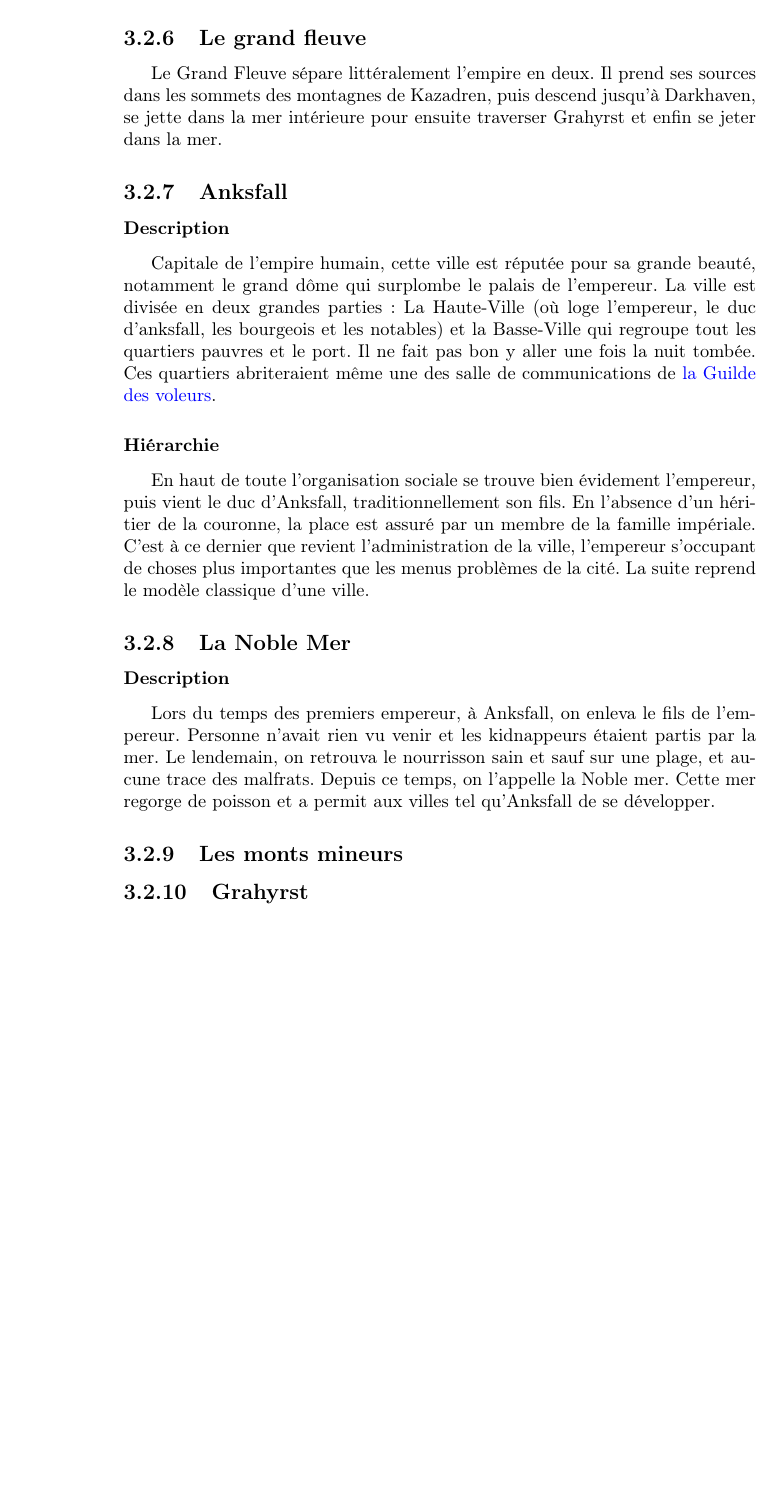
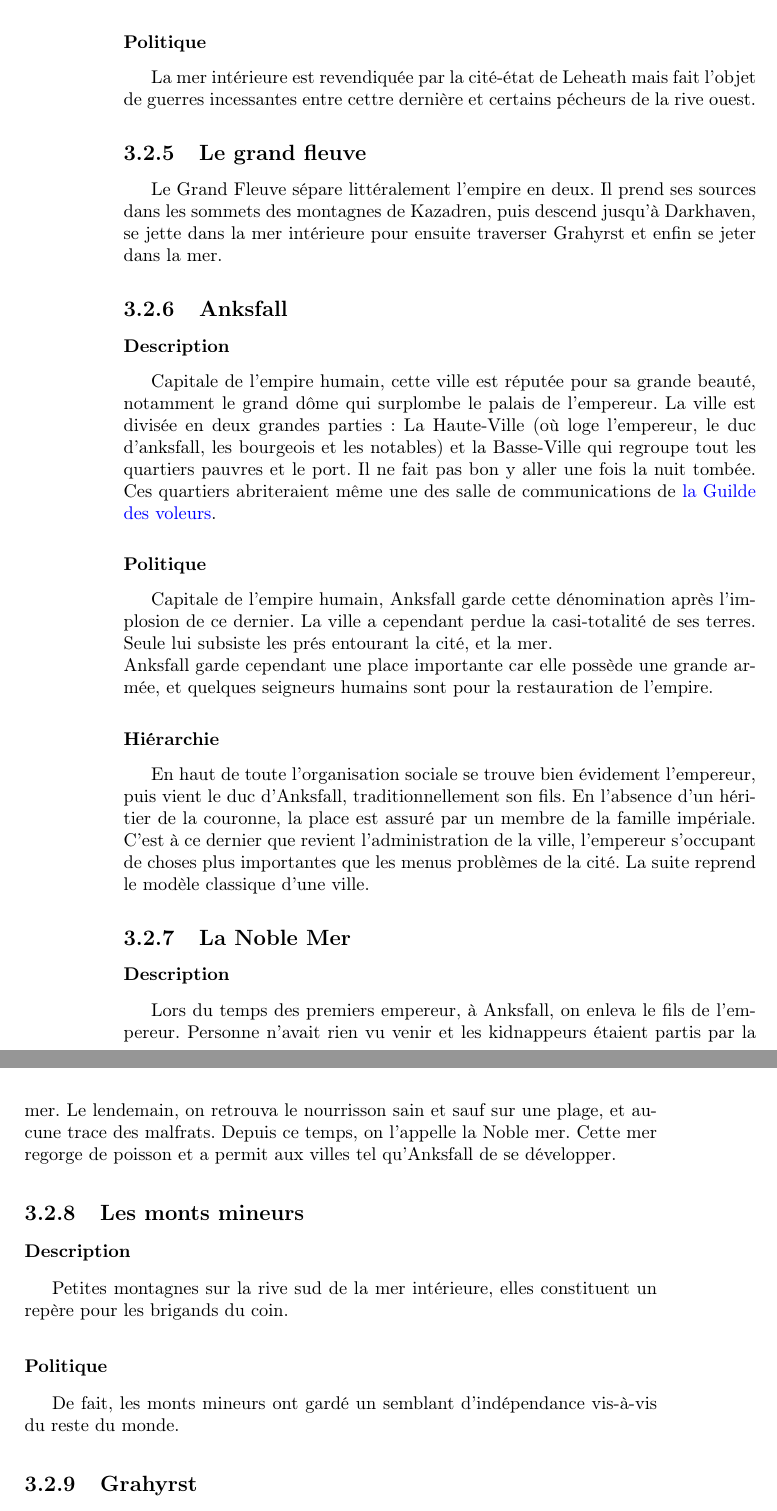
Before and after one commit to nobrakal/crearemundum, a LaTeX book (CreareMundum/Creare_Mundum.tex, which reads CreareMundum/src/medieval/geographie.tex): part of page 24 of 65 before the commit and two parts of pages 24 and 25 of 67 after it, the two joined at a grey line, cut at the place of the change, the shorter picture padded with empty space. Compiled offline with pdfLaTeX.

Commit message:
Séparation de l'ensemble des villes

```diff
--- a/CreareMundum/src/medieval/geographie.tex
+++ b/CreareMundum/src/medieval/geographie.tex
@@ -156,6 +156,8 @@ Officiellement sous le joug de Leheath, la forêt est laissée pour compte, et s
 Il arrive cependant qu’elle se mette en furie et elle fait alors de monstrueux ravage.
 Ce phénomène est inexpliqué à ce jour.
 Beaucoup de petits villages de pécheurs l'entourent.
+\subsubsection{Politique}
+La mer intérieure est revendiquée par la cité-état de Leheath mais fait l'objet de guerres incessantes entre cettre dernière et certains pécheurs de la rive ouest.
 \subsection{Le grand fleuve}
 Le Grand Fleuve sépare littéralement l'empire en deux. Il prend ses sources dans les sommets des montagnes de Kazadren, puis descend jusqu'à Darkhaven, se jette dans la mer intérieure pour ensuite traverser Grahyrst et enfin se jeter dans la mer.
 \subsection{Anksfall}
@@ -167,6 +169,10 @@ La ville est divisée en deux grandes parties: La Haute-Ville
 et la Basse-Ville qui regroupe tout les quartiers pauvres et le port.
 Il ne fait pas bon y aller une fois la nuit tombée.
 Ces quartiers abriteraient même une des salle de communications de \hyperlink {laguildedesvoleurs}{la Guilde des voleurs}.
+\subsubsection{Politique}
+Capitale de l'empire humain, Anksfall garde cette dénomination après l'implosion de ce dernier. La ville a cependant perdue la casi-totalité de ses terres. Seule lui subsiste les prés entourant la cité, et la mer.
+\newline
+Anksfall garde cependant une place importante car elle possède une grande armée, et quelques seigneurs humains sont pour la restauration de l'empire.
 \subsubsection{Hiérarchie}
 En haut de toute l'organisation sociale se trouve bien évidement l’empereur, puis vient le duc d’Anksfall, traditionnellement son fils. En l’absence d’un héritier de la couronne, la place est assuré par un membre de la famille impériale. C’est à ce dernier que revient l’administration de la ville, l’empereur s’occupant de choses plus importantes que les menus problèmes de la cité. La suite reprend le modèle classique d’une ville.
 \subsection{La Noble Mer}
@@ -177,6 +183,10 @@ Le lendemain, on retrouva le nourrisson sain  et sauf sur une plage, et aucune t
 Depuis ce temps, on l'appelle la Noble mer.
 Cette mer regorge de poisson et a permit aux villes tel qu'Anksfall de se développer.
 \subsection{Les monts mineurs}
+\subsubsection{Description}
+Petites montagnes sur la rive sud de la mer intérieure, elles constituent un repère pour les brigands du coin.
+\subsubsection{Politique}
+De fait, les monts mineurs ont gardé un semblant d'indépendance vis-à-vis du reste du monde.
 \subsection{Grahyrst}
 \subsubsection{Description}
 \hypertarget {grahyrst}{}Cette ville est un passage obligatoire dans la vie de quelqu’un. En effet, elle est construite sur la rivière et sa beauté est renommée dans le monde entier. Édifiée par on ne sait quelle puissance, cette ville est entièrement construite sur l’eau. Ici pas de route, les canaux sont obligatoires. Grahyrst possède aussi un des chantiers navals les plus réputés du monde, toute la flotte de l’empereur y a été construite. Malheureusement, son actuel duc est affreusement sévère et fait payer des taxes absurdes pour le passage de la rivière. La révolte gronde...
```
Also changed, not shown: CreareMundum/src/medieval/geographie.tex (8 more changed lines).
